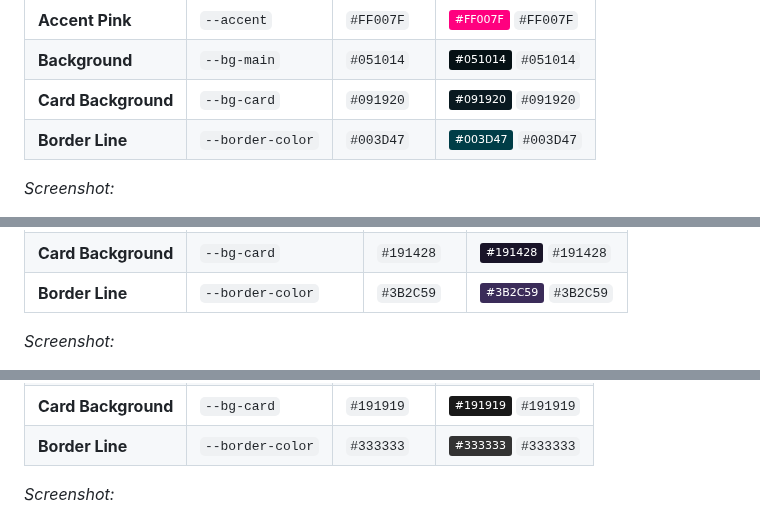
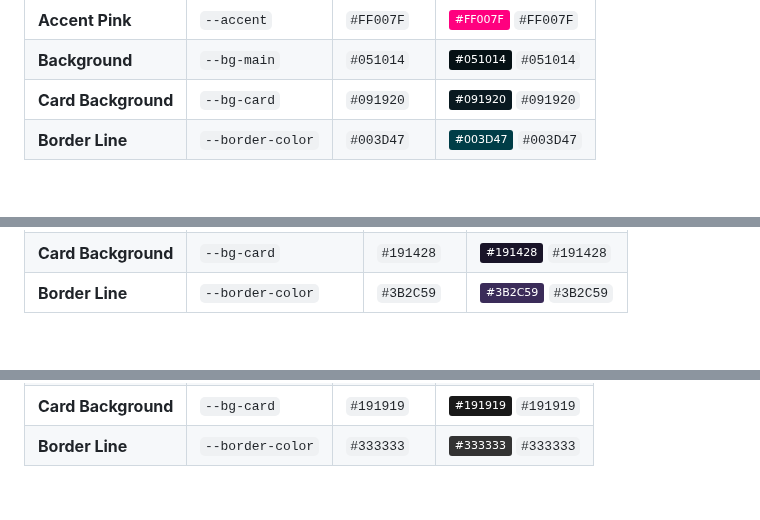
Before and after one commit to JuanchoLopezGalvis/JuanchoLopezGalvis.github.io, a Markdown page: README.md, 3 parts joined by grey strips. Rendered like a GitHub page; badges without logos; blank space fills up the shorter version.

```diff
--- a/README.md
+++ b/README.md
@@ -93,5 +120,4 @@ _Screenshot:_
 | **Card Background** | `--bg-card`      | `#091920` | ![](https://img.shields.io/badge/-%23091920-091920) `#091920` |
 | **Border Line**     | `--border-color` | `#003D47` | ![](https://img.shields.io/badge/-%23003D47-003D47) `#003D47` |
 
-_Screenshot:_
 
@@ -113,5 +138,4 @@ _Screenshot:_
 | **Card Background** | `--bg-card`          | `#191428` | ![](https://img.shields.io/badge/-%23191428-191428) `#191428` |
 | **Border Line**     | `--border-color`     | `#3B2C59` | ![](https://img.shields.io/badge/-%233B2C59-3B2C59) `#3B2C59` |
 
-_Screenshot:_
 
@@ -133,5 +156,4 @@ _Screenshot:_
 | **Card Background** | `--bg-card`      | `#191919` | ![](https://img.shields.io/badge/-%23191919-191919) `#191919` |
 | **Border Line**     | `--border-color` | `#333333` | ![](https://img.shields.io/badge/-%23333333-333333) `#333333` |
 
-_Screenshot:_
 
```
Also changed, not shown: other parts of README.md (+31 -13 lines), themes/404.png (added), 4 other files.
